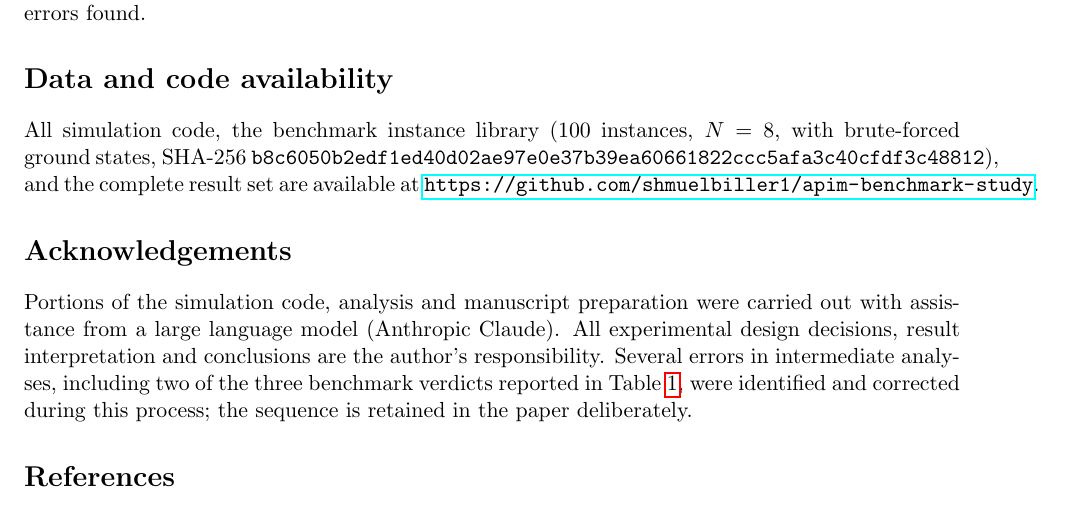
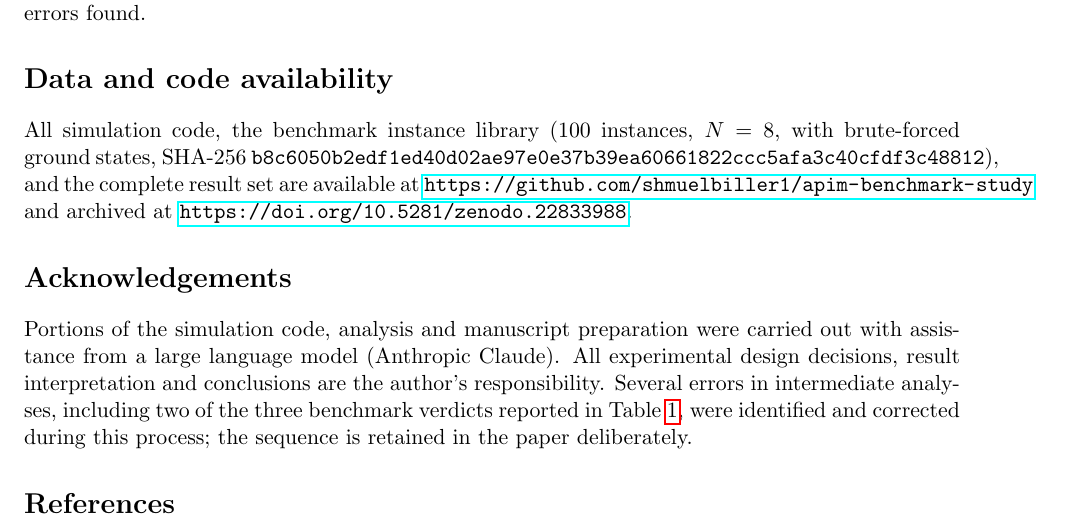
Before and after one commit to shmuelbiller1/apim-benchmark-study, a LaTeX paper (main.tex): part of page 6 of 6, cut so that both start at the same text. Compiled offline with pdfLaTeX.

Commit message:
Record the Zenodo DOI 10.5281/zenodo.22833988
Release v1.0.0 (published 2026-09-18) is archived on Zenodo. Filled the
DOI into the three places that were waiting for it:

- README: a DOI badge under the title, the DOI stated in the Citation
  section, and a BibTeX entry with doi/version/publisher fields replacing
  the "there is no DOI yet" paragraph.
- CITATION.cff: doi, version and date-released uncommented and filled in,
  with date-released as a YAML date so it validates as a CFF date type.
- main.tex: the data-availability statement now gives the archived DOI
  alongside the repository URL.

Kept the note that a citation of a specific ratio should carry the commit
hash as well, since the both-tuned number depends on the tuning grid.

Co-Authored-By: Claude Opus 5 <noreply@anthropic.com>
Claude-Session: https://claude.ai/code/session_01YCFG74yDu6nppuZSWAH44p

```diff
--- a/main.tex
+++ b/main.tex
@@ -324,7 +324,8 @@ All simulation code, the benchmark instance library (100 instances, $N=8$, with
 brute-forced ground states, SHA-256
 \texttt{b8c6050b2edf1ed40d02ae97e0e37b39ea60661822ccc5afa3c40cfdf3c48812}),
 and the complete result set are available at
-\url{https://github.com/shmuelbiller1/apim-benchmark-study}.
+\url{https://github.com/shmuelbiller1/apim-benchmark-study} and archived at
+\url{https://doi.org/10.5281/zenodo.22833988}.
 
 \section*{Acknowledgements}
 Portions of the simulation code, analysis and manuscript preparation were carried
```
Also changed, not shown: README.md, 1 other file.
